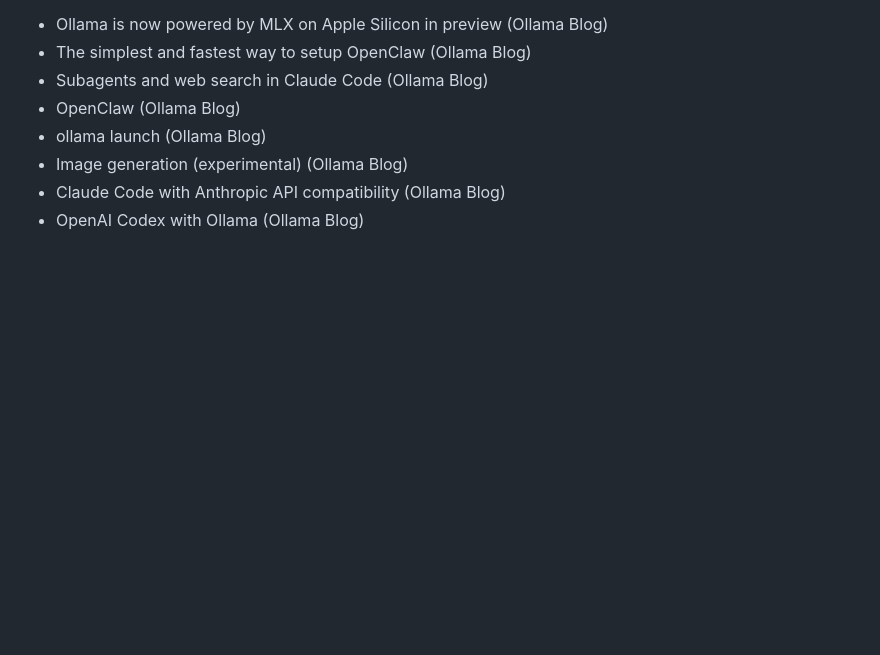
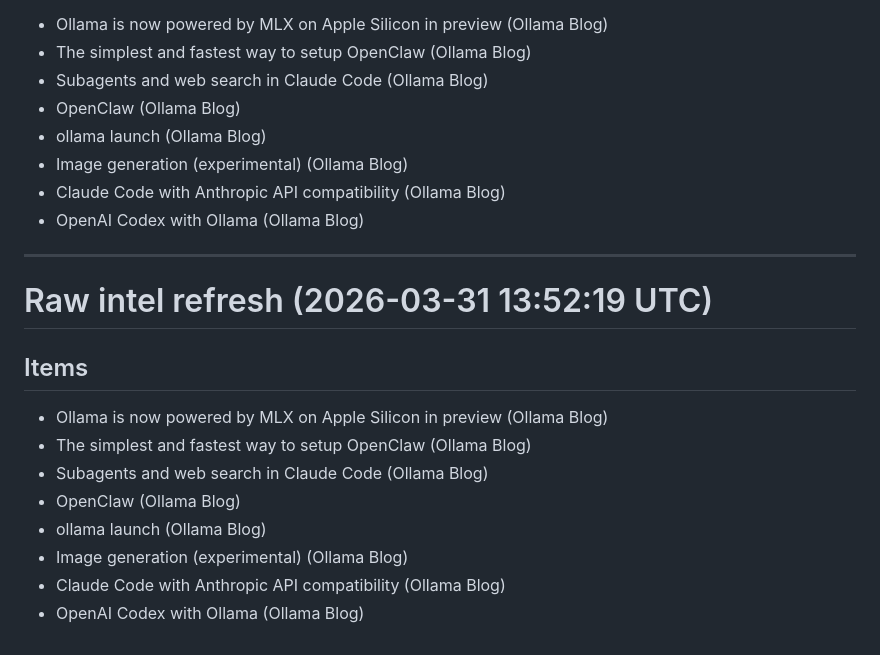
Before and after one commit to robzilla79/forgecore-newsletter, a Markdown page: research/raw/RAW-INTEL-2026-03-31.md, the part around the change. Rendered like a GitHub page; blank space fills up the shorter version.

Commit message:
auto: newsletter issue 2026-03-31 13:52 UTC [bot]

```diff
--- a/research/raw/RAW-INTEL-2026-03-31.md
+++ b/research/raw/RAW-INTEL-2026-03-31.md
@@ -53,3 +53,18 @@ These advancements enhance AI productivity by providing more flexible and effici
 - Image generation (experimental) (Ollama Blog)
 - Claude Code with Anthropic API compatibility (Ollama Blog)
 - OpenAI Codex with Ollama (Ollama Blog)
+
+
+---
+
+# Raw intel refresh (2026-03-31 13:52:19 UTC)
+
+## Items
+- Ollama is now powered by MLX on Apple Silicon in preview (Ollama Blog)
+- The simplest and fastest way to setup OpenClaw (Ollama Blog)
+- Subagents and web search in Claude Code (Ollama Blog)
+- OpenClaw (Ollama Blog)
+- ollama launch (Ollama Blog)
+- Image generation (experimental) (Ollama Blog)
+- Claude Code with Anthropic API compatibility (Ollama Blog)
+- OpenAI Codex with Ollama (Ollama Blog)
```
